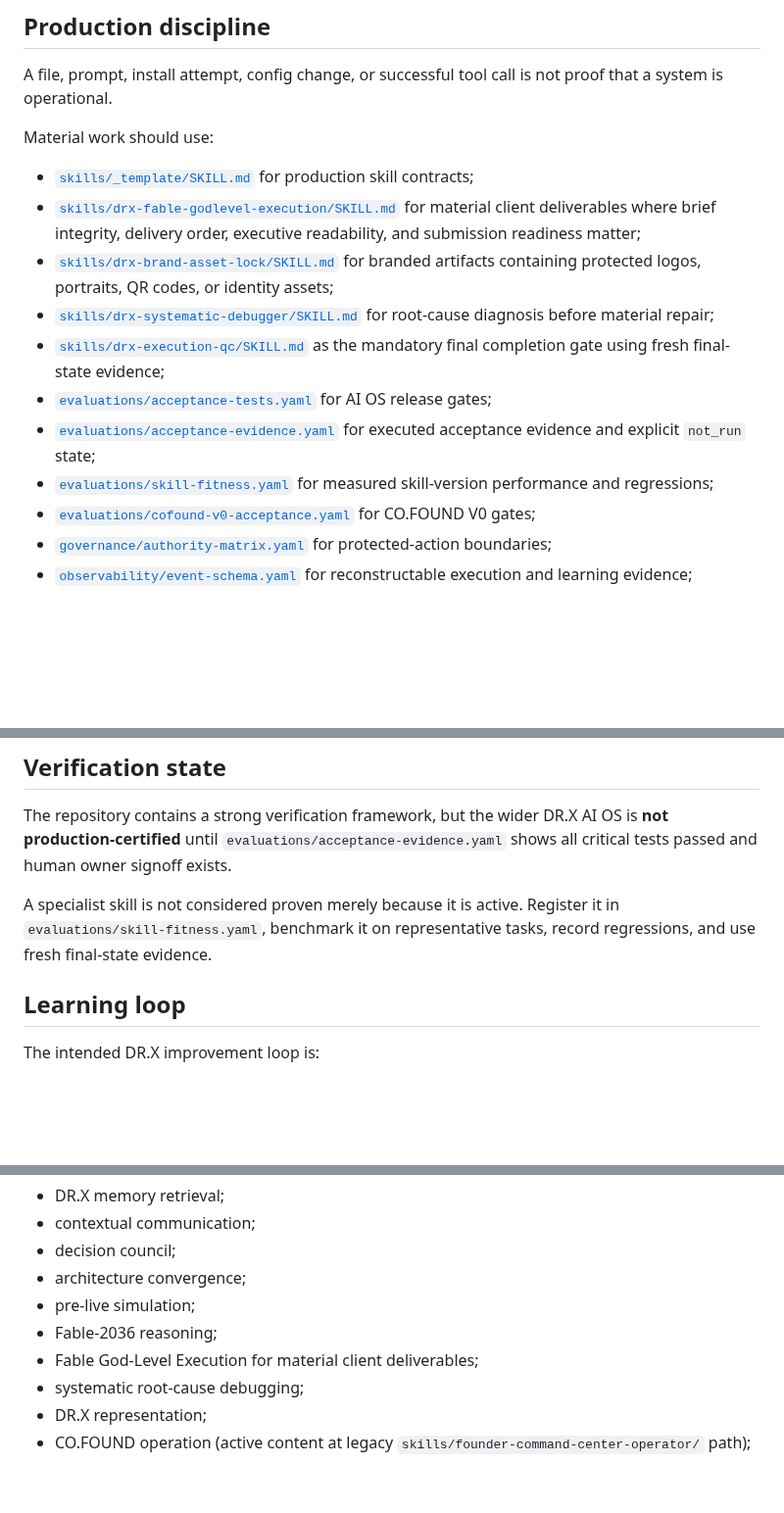
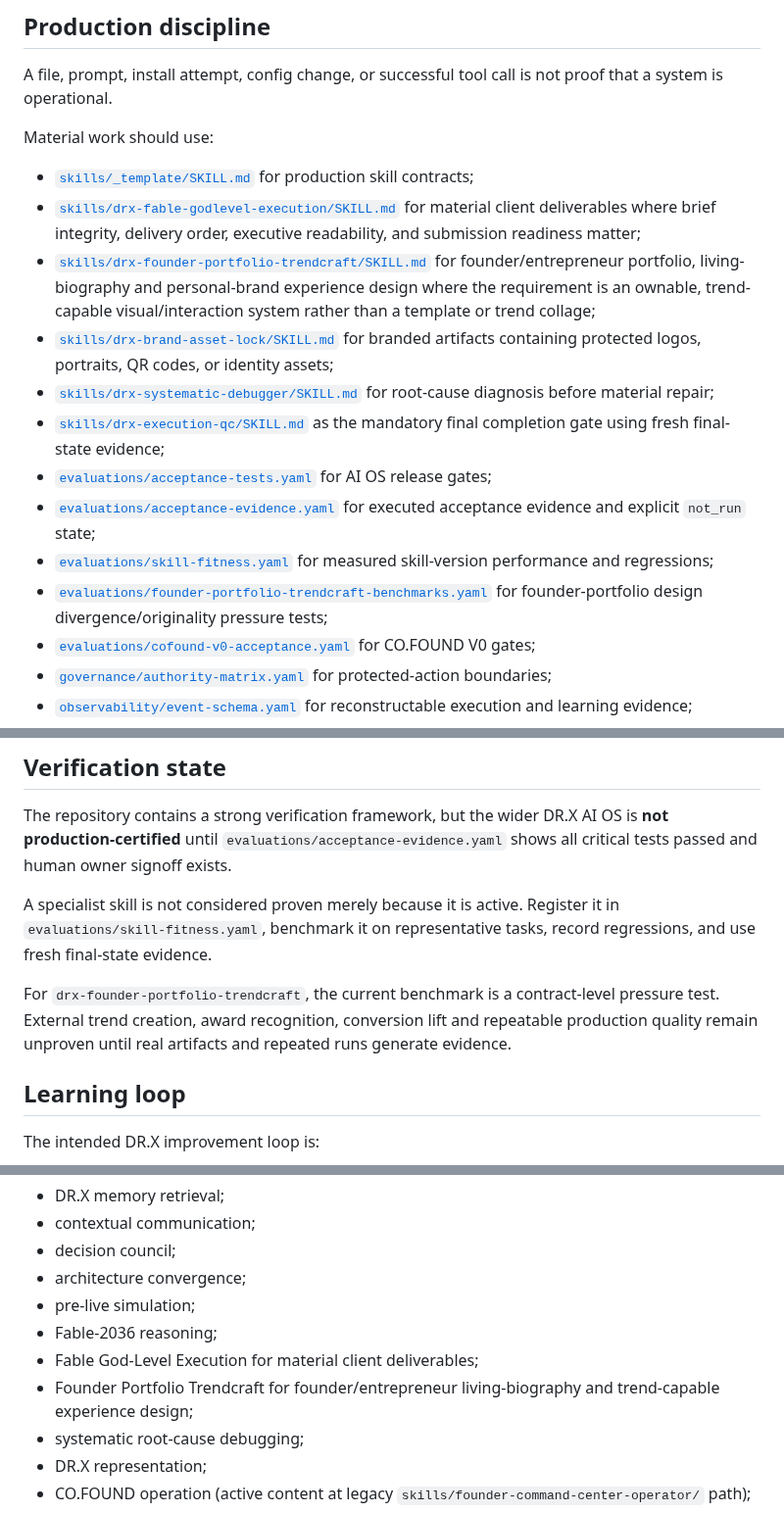
Before and after one commit to lets-colab/erfan-second-brain, a Markdown page: README.md, 3 parts joined by grey strips. Shown at 98% size. Rendered like a GitHub page; blank space fills up the shorter version.

Commit message:
Document founder portfolio trendcraft skill

```diff
--- a/README.md
+++ b/README.md
@@ -64,12 +64,14 @@ A file, prompt, install attempt, config change, or successful tool call is not p
 Material work should use:
 - [`skills/_template/SKILL.md`](skills/_template/SKILL.md) for production skill contracts;
 - [`skills/drx-fable-godlevel-execution/SKILL.md`](skills/drx-fable-godlevel-execution/SKILL.md) for material client deliverables where brief integrity, delivery order, executive readability, and submission readiness matter;
+- [`skills/drx-founder-portfolio-trendcraft/SKILL.md`](skills/drx-founder-portfolio-trendcraft/SKILL.md) for founder/entrepreneur portfolio, living-biography and personal-brand experience design where the requirement is an ownable, trend-capable visual/interaction system rather than a template or trend collage;
 - [`skills/drx-brand-asset-lock/SKILL.md`](skills/drx-brand-asset-lock/SKILL.md) for branded artifacts containing protected logos, portraits, QR codes, or identity assets;
 - [`skills/drx-systematic-debugger/SKILL.md`](skills/drx-systematic-debugger/SKILL.md) for root-cause diagnosis before material repair;
 - [`skills/drx-execution-qc/SKILL.md`](skills/drx-execution-qc/SKILL.md) as the mandatory final completion gate using fresh final-state evidence;
 - [`evaluations/acceptance-tests.yaml`](evaluations/acceptance-tests.yaml) for AI OS release gates;
 - [`evaluations/acceptance-evidence.yaml`](evaluations/acceptance-evidence.yaml) for executed acceptance evidence and explicit `not_run` state;
 - [`evaluations/skill-fitness.yaml`](evaluations/skill-fitness.yaml) for measured skill-version performance and regressions;
+- [`evaluations/founder-portfolio-trendcraft-benchmarks.yaml`](evaluations/founder-portfolio-trendcraft-benchmarks.yaml) for founder-portfolio design divergence/originality pressure tests;
 - [`evaluations/cofound-v0-acceptance.yaml`](evaluations/cofound-v0-acceptance.yaml) for CO.FOUND V0 gates;
 - [`governance/authority-matrix.yaml`](governance/authority-matrix.yaml) for protected-action boundaries;
 - [`observability/event-schema.yaml`](observability/event-schema.yaml) for reconstructable execution and learning evidence;
@@ -82,6 +84,8 @@ The `10.5/10` label is an internal quality target. Production status requires ex
 The repository contains a strong verification framework, but the wider DR.X AI OS is **not production-certified** until `evaluations/acceptance-evidence.yaml` shows all critical tests passed and human owner signoff exists.
 
 A specialist skill is not considered proven merely because it is active. Register it in `evaluations/skill-fitness.yaml`, benchmark it on representative tasks, record regressions, and use fresh final-state evidence.
+
+For `drx-founder-portfolio-trendcraft`, the current benchmark is a contract-level pressure test. External trend creation, award recognition, conversion lift and repeatable production quality remain unproven until real artifacts and repeated runs generate evidence.
 
 ## Learning loop
 
@@ -105,6 +109,7 @@ Active skills on `main` include:
 - pre-live simulation;
 - Fable-2036 reasoning;
 - Fable God-Level Execution for material client deliverables;
+- Founder Portfolio Trendcraft for founder/entrepreneur living-biography and trend-capable experience design;
 - systematic root-cause debugging;
 - DR.X representation;
 - CO.FOUND operation (active content at legacy `skills/founder-command-center-operator/` path);
```
Also changed, not shown: other parts of README.md (+1 -1 lines).
